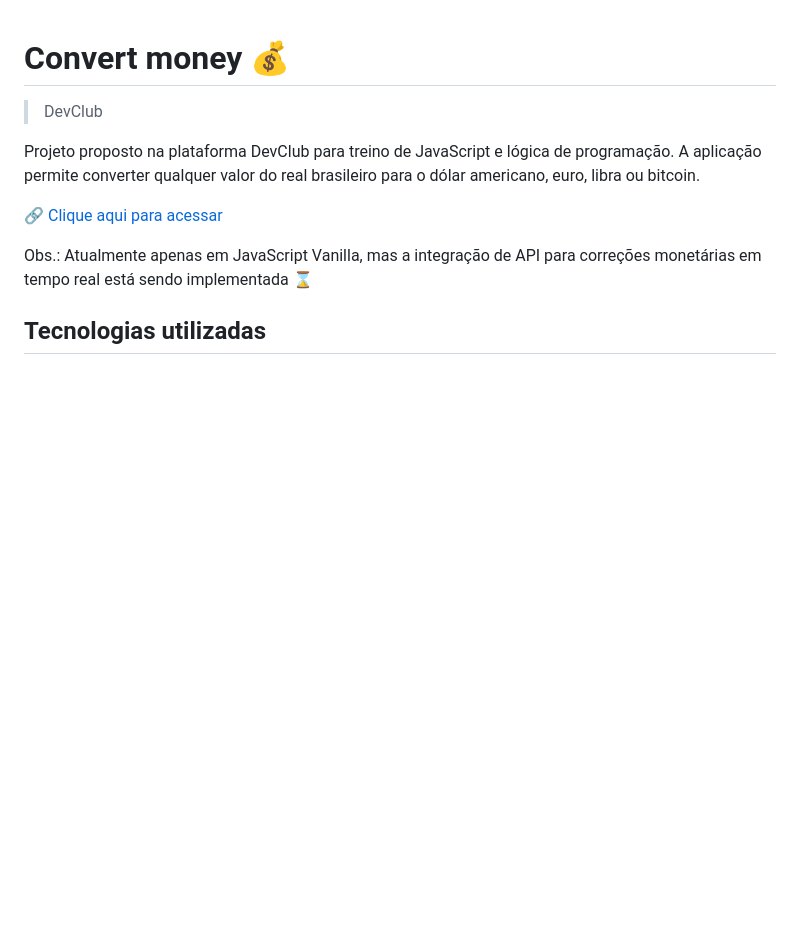
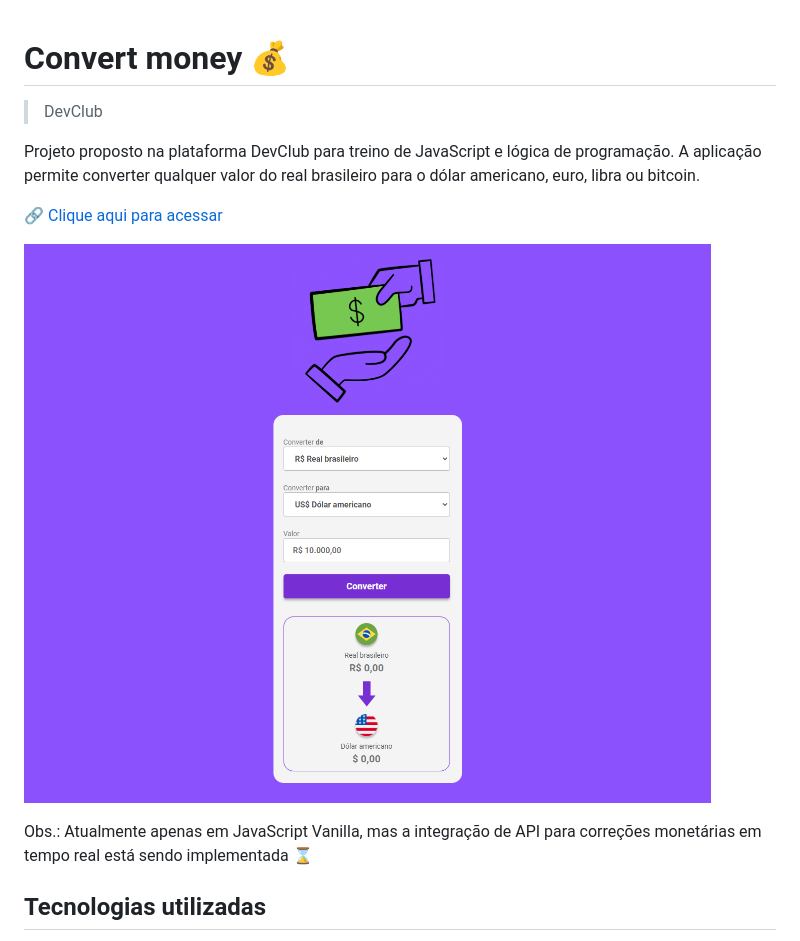
Before and after one commit to AlineGuiseline/Convert, a Markdown page: README.md, the part around the change. GitHub-like rendering; pictures changed too: assets/screen-capture.png (added); blank space fills up the shorter version.

Commit message:
Adição de imagem ao README

```diff
--- a/README.md
+++ b/README.md
@@ -5,6 +5,8 @@
 Projeto proposto na plataforma DevClub para treino de JavaScript e lógica de programação. A aplicação permite converter qualquer valor do real brasileiro para o dólar americano, euro, libra ou bitcoin.
 
 🔗 [Clique aqui para acessar](https://alineguiseline.github.io/convert-money/)
+
+![Desktop](./assets/screen-capture.png)
 
 Obs.: Atualmente apenas em JavaScript Vanilla, mas a integração de API para correções monetárias em tempo real está sendo implementada ⌛
 
```
